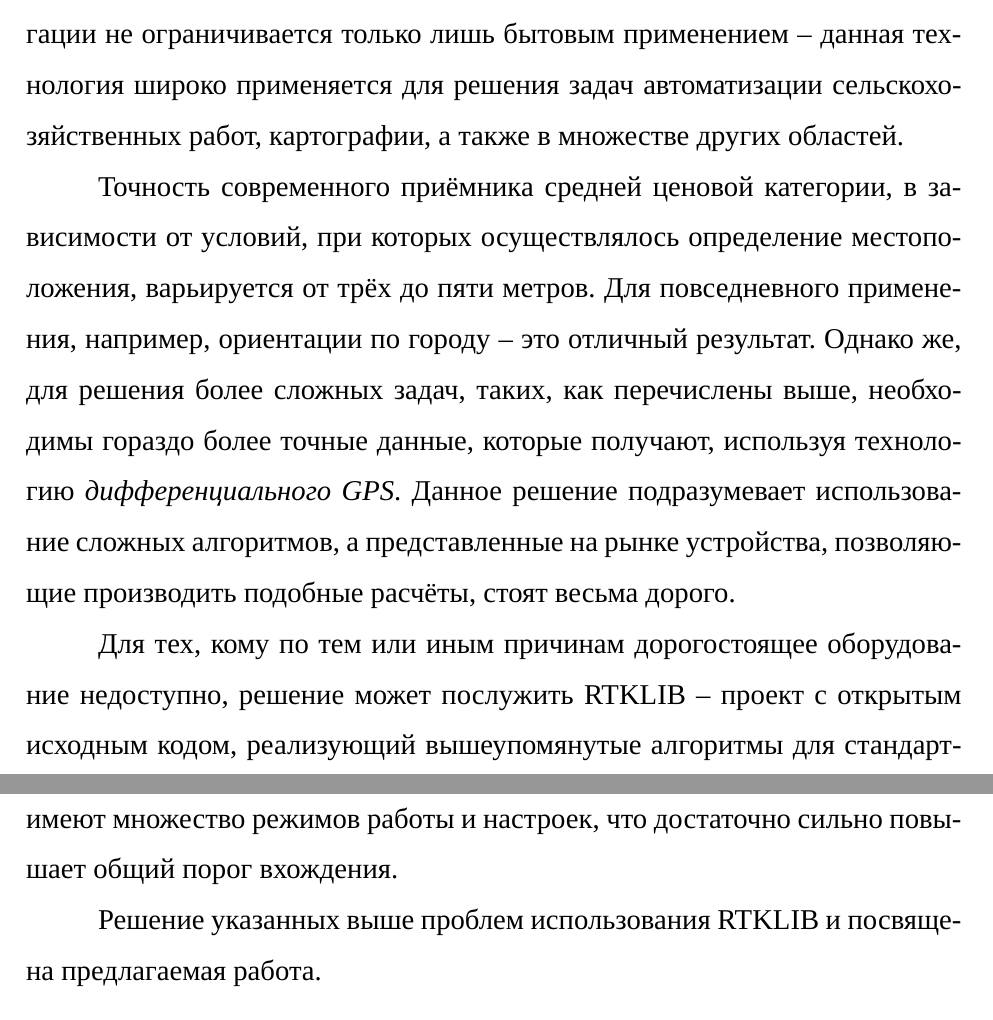
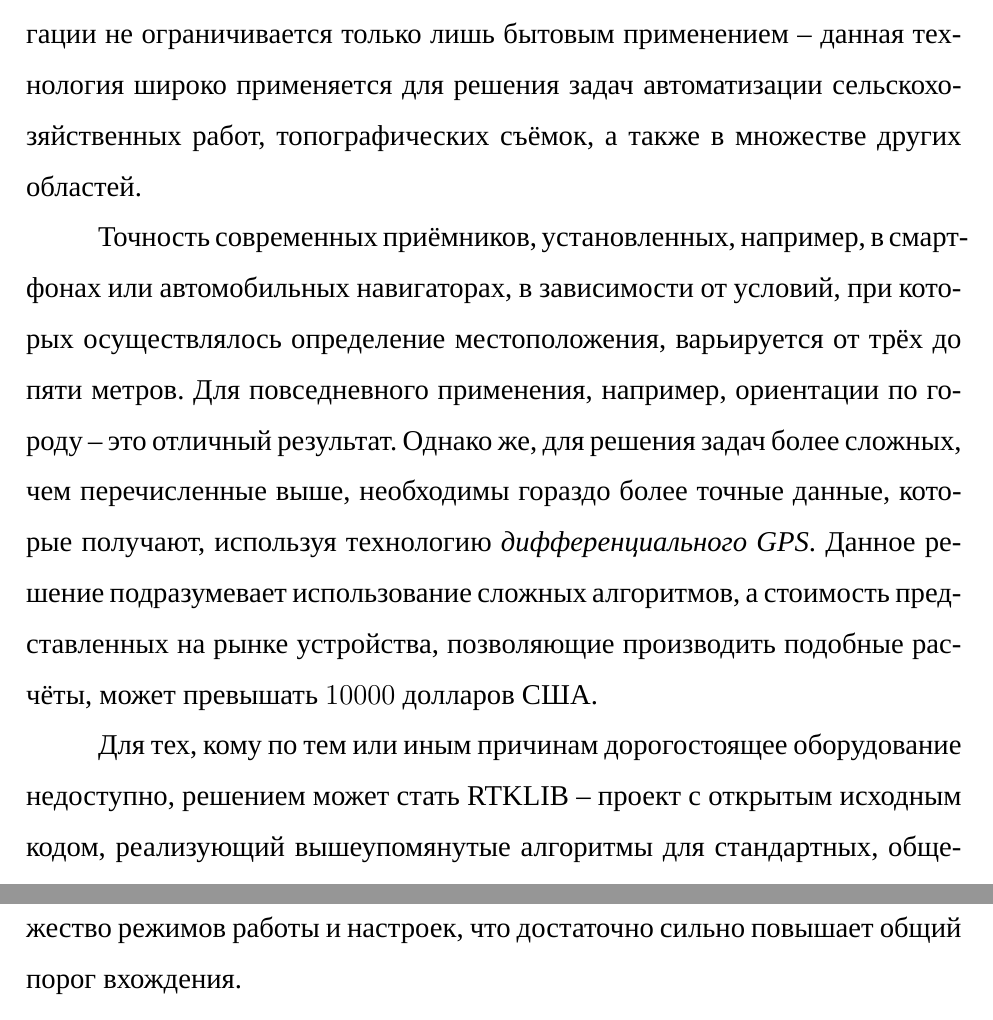
Before and after one commit to AndrKzntsv/diploma-2018, a LaTeX document (main.tex, which reads sections/0-intro.tex): two parts of page 1 of 2, joined at a grey line, cut so that both start at the same text. Compiled offline with XeLaTeX; a missing font is replaced by an installed copy or a similar font.

Commit message:
paper: Yet another update for intro section

```diff
--- a/sections/0-intro.tex
+++ b/sections/0-intro.tex
@@ -1,12 +1,10 @@
 \mysection*{ВВЕДЕНИЕ}
 
-\textbf{Актуальность темы}. В~настоящее время сложно представить жизнь без спутниковой навигации -- данная технология стала неотъемлемой частью деятельности огромного числа людей. Спутниковые системы позволяют легко определить улицу или дом, где находится человек, или же просто помочь в ориентировании на незнакомой местности. Но использование систем навигации не ограничивается только лишь бытовым применением -- данная технология широко применяется для решения задач автоматизации сельскохозяйственных работ, картографии, а также в множестве других областей. \par
+\textbf{Актуальность темы}. В~настоящее время сложно представить жизнь без спутниковой навигации -- данная технология стала неотъемлемой частью деятельности огромного числа людей. Спутниковые системы позволяют легко определить улицу или дом, где находится человек, или же просто помочь в ориентировании на незнакомой местности. Но использование систем навигации не ограничивается только лишь бытовым применением -- данная технология широко применяется для решения задач автоматизации сельскохозяйственных работ, топографических съёмок, а~также в~множестве других областей. \par
 
-Точность современного приёмника средней ценовой категории, в~зависимости от условий, при которых осуществлялось определение местоположения, варьируется от трёх до пяти метров. Для повседневного применения, например, ориентации по городу -- это отличный результат. Однако же, для решения более сложных задач, таких, как перечислены выше, необходимы гораздо более точные данные, которые получают, используя технологию \textit{дифференциального GPS}. Данное решение подразумевает использование сложных алгоритмов, а~представленные на рынке устройства, позволяющие производить подобные расчёты, стоят весьма дорого. \par
+Точность современных приёмников, установленных, например, в~смартфонах или автомобильных навигаторах, в~зависимости от условий, при которых осуществлялось определение местоположения, варьируется от трёх до пяти метров. Для повседневного применения, например, ориентации по городу -- это отличный результат. Однако же, для решения задач более сложных, чем перечисленные выше, необходимы гораздо более точные данные, которые получают, используя технологию \textit{дифференциального GPS}. Данное решение подразумевает использование сложных алгоритмов, а~стоимость представленных на рынке устройства, позволяющие производить подобные расчёты, может превышать $10000$ долларов США. \par
 
-Для тех, кому по тем или иным причинам дорогостоящее оборудование недоступно, решение может послужить RTKLIB -- проект с~открытым исходным кодом, реализующий вышеупомянутые алгоритмы для стандартных, общедоступных приёмников. Однако, распространению данного пакета программ мешает неудобство его использования: для управления и~мониторинга требуется наличие полноценного компьютера, а~программы RTKLIB имеют множество режимов работы и~настроек, что достаточно сильно повышает общий порог вхождения. \par
-
-Решение указанных выше проблем использования RTKLIB и посвящена предлагаемая работа. \par
+Для тех, кому по тем или иным причинам дорогостоящее оборудование недоступно, решением может стать RTKLIB -- проект с~открытым исходным кодом, реализующий вышеупомянутые алгоритмы для стандартных, общедоступных приёмников. Однако, распространению данного пакета программ мешает неудобство его использования: для управления и~мониторинга требуется наличие полноценного компьютера, а~программы RTKLIB имеют множество режимов работы и~настроек, что достаточно сильно повышает общий порог вхождения. \par
 
 \textbf{Объектом исследования} является программный пакет высокоточного позиционирования RTKLIB. \par
 
```
Also changed, not shown: sections/0-intro.tex (6 more changed lines).
